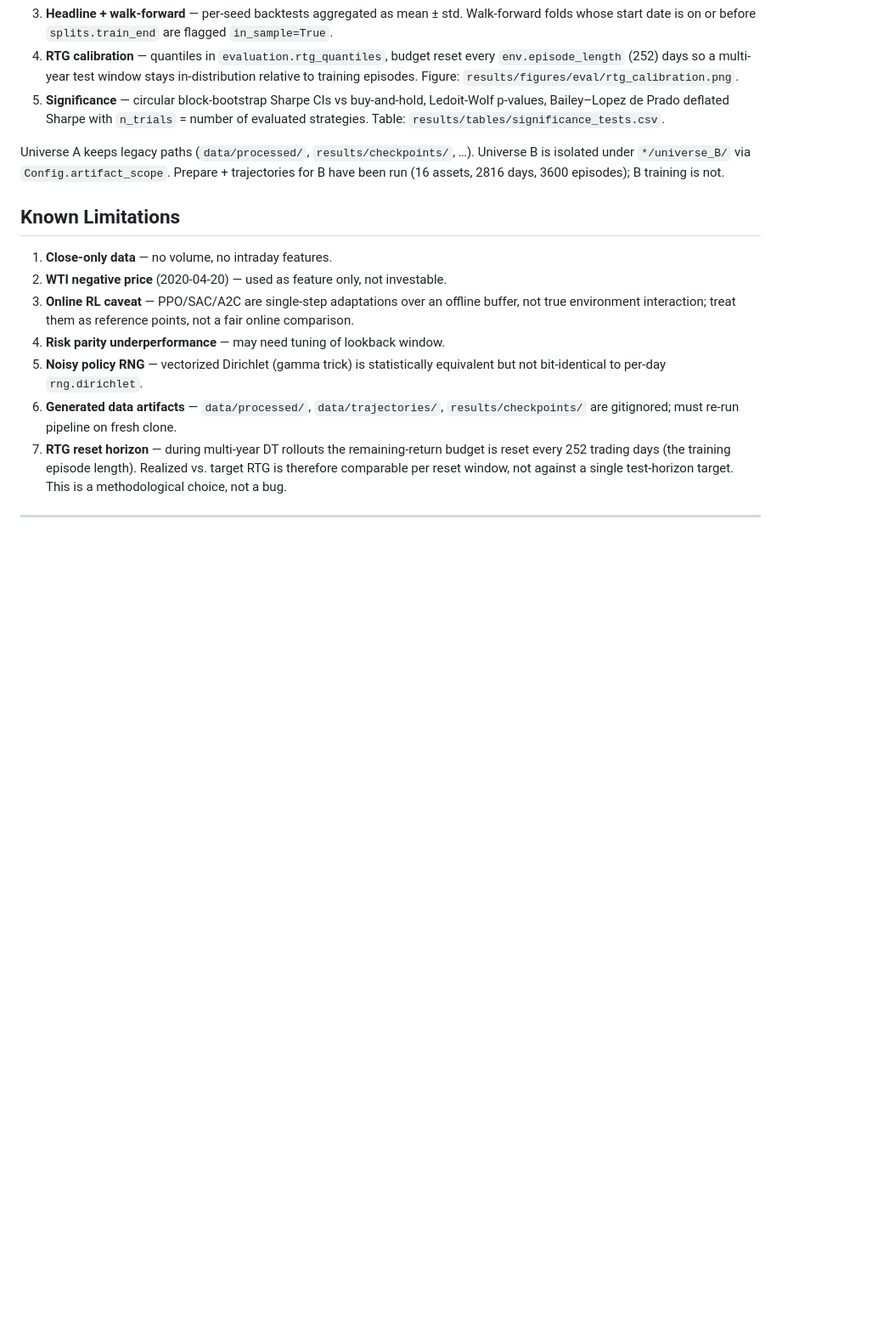
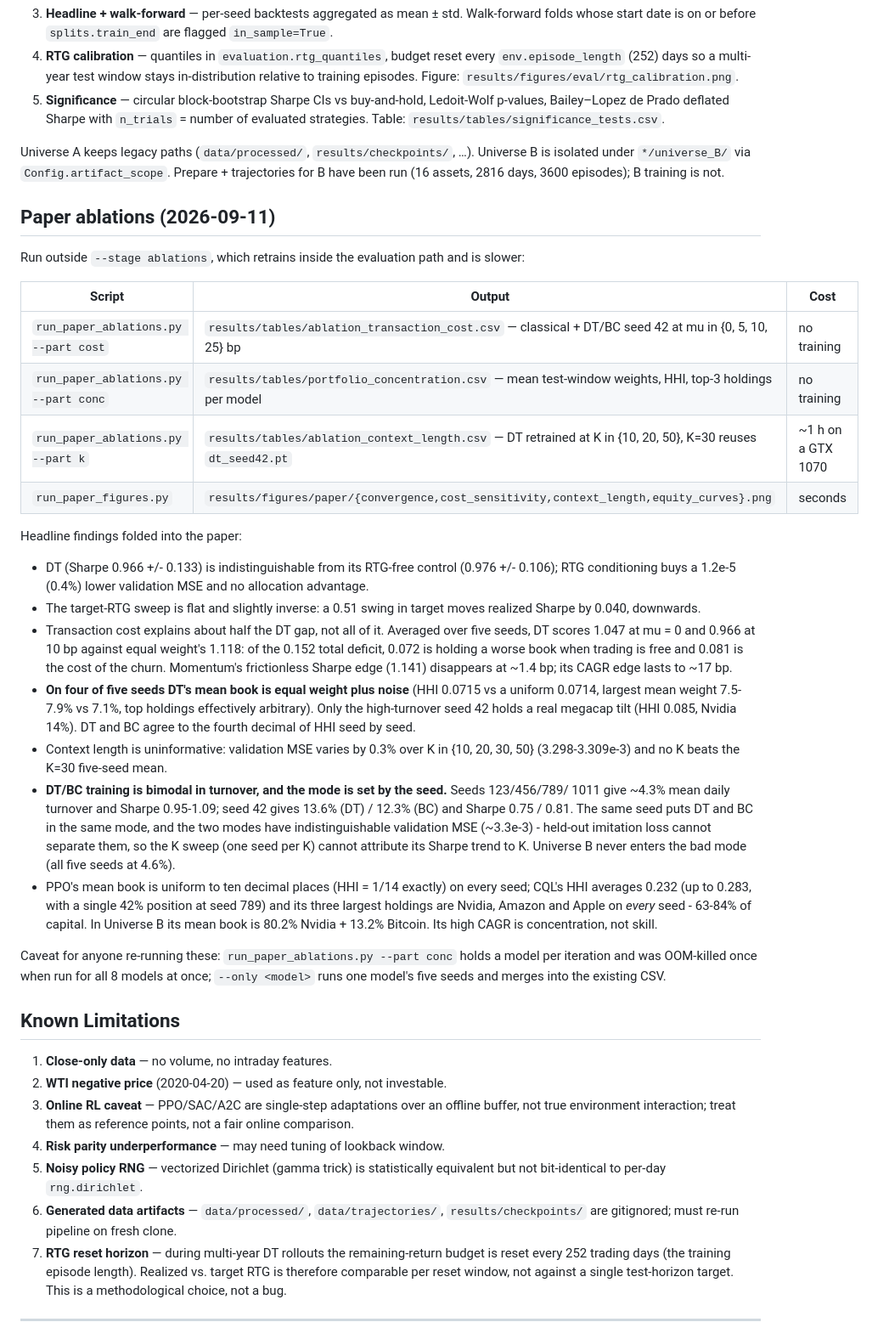
Before and after one commit to ShojebBhuiyan/Decision-Transformer-for-Sequential-Portfolio-Allocation-using-Offline-Reinforcement-Learning, a Markdown page: implementation_summary.md, the part around one of its changes. Shown at 85% size. GitHub-like rendering; blank space fills up the shorter version.

Commit message:
docs: record paper ablations and term paper in project notes
CLAUDE.md gains the paper-specific commands (run_paper_ablations.py,
run_paper_figures.py) and the term_paper build sequence, and notes that
--part k reuses dt_seed42 for K=30 so it cannot clobber the main sweep.

implementation_summary.md gains a paper-ablations section with the cost
decomposition, the flat-in-K result, the seed-driven turnover bimodality and
its consequence for checkpoint selection (held-out imitation loss cannot see
it), the DT-is-equal-weight-plus-noise finding, and the concentration numbers
for PPO and CQL. Also records that --part conc must be chunked with --only to
avoid the OOM kill.

project_plan.md work log gains steps 26 and 27.

Co-Authored-By: Claude Opus 5 <noreply@anthropic.com>
Claude-Session: https://claude.ai/code/session_017REvKCgf9N2PDtrpe25rSQ

```diff
--- a/implementation_summary.md
+++ b/implementation_summary.md
@@ -196,6 +199,49 @@ now covered by `tests/test_training_regressions.py`.
 
 Universe A keeps legacy paths (`data/processed/`, `results/checkpoints/`, …). Universe B is isolated under `*/universe_B/` via `Config.artifact_scope`. Prepare + trajectories for B have been run (16 assets, 2816 days, 3600 episodes); B training is not.
 
+## Paper ablations (2026-09-11)
+
+Run outside `--stage ablations`, which retrains inside the evaluation path and is slower:
+
+| Script | Output | Cost |
+|--------|--------|------|
+| `run_paper_ablations.py --part cost` | `results/tables/ablation_transaction_cost.csv` — classical + DT/BC seed 42 at mu in {0, 5, 10, 25} bp | no training |
+| `run_paper_ablations.py --part conc` | `results/tables/portfolio_concentration.csv` — mean test-window weights, HHI, top-3 holdings per model | no training |
+| `run_paper_ablations.py --part k` | `results/tables/ablation_context_length.csv` — DT retrained at K in {10, 20, 50}, K=30 reuses `dt_seed42.pt` | ~1 h on a GTX 1070 |
+| `run_paper_figures.py` | `results/figures/paper/{convergence,cost_sensitivity,context_length,equity_curves}.png` | seconds |
+
+Headline findings folded into the paper:
+
+- DT (Sharpe 0.966 +/- 0.133) is indistinguishable from its RTG-free control (0.976 +/- 0.106);
+  RTG conditioning buys a 1.2e-5 (0.4%) lower validation MSE and no allocation advantage.
+- The target-RTG sweep is flat and slightly inverse: a 0.51 swing in target moves realized
+  Sharpe by 0.040, downwards.
+- Transaction cost explains about half the DT gap, not all of it. Averaged over five seeds,
+  DT scores 1.047 at mu = 0 and 0.966 at 10 bp against equal weight's 1.118: of the 0.152 total
+  deficit, 0.072 is holding a worse book when trading is free and 0.081 is the cost of the churn.
+  Momentum's frictionless Sharpe edge (1.141) disappears at ~1.4 bp; its CAGR edge lasts to
+  ~17 bp.
+- **On four of five seeds DT's mean book is equal weight plus noise** (HHI 0.0715 vs a uniform
+  0.0714, largest mean weight 7.5-7.9% vs 7.1%, top holdings effectively arbitrary). Only the
+  high-turnover seed 42 holds a real megacap tilt (HHI 0.085, Nvidia 14%). DT and BC agree to
+  the fourth decimal of HHI seed by seed.
+- Context length is uninformative: validation MSE varies by 0.3% over K in {10, 20, 30, 50}
+  (3.298-3.309e-3) and no K beats the K=30 five-seed mean.
+- **DT/BC training is bimodal in turnover, and the mode is set by the seed.** Seeds 123/456/789/
+  1011 give ~4.3% mean daily turnover and Sharpe 0.95-1.09; seed 42 gives 13.6% (DT) / 12.3%
+  (BC) and Sharpe 0.75 / 0.81. The same seed puts DT and BC in the same mode, and the two modes
+  have indistinguishable validation MSE (~3.3e-3) - held-out imitation loss cannot separate
+  them, so the K sweep (one seed per K) cannot attribute its Sharpe trend to K. Universe B
+  never enters the bad mode (all five seeds at 4.6%).
+- PPO's mean book is uniform to ten decimal places (HHI = 1/14 exactly) on every seed; CQL's HHI
+  averages 0.232 (up to 0.283, with a single 42% position at seed 789) and its three largest
+  holdings are Nvidia, Amazon and Apple on *every* seed - 63-84% of capital. In Universe B its
+  mean book is 80.2% Nvidia + 13.2% Bitcoin. Its high CAGR is concentration, not skill.
+
+Caveat for anyone re-running these: `run_paper_ablations.py --part conc` holds a model per
+iteration and was OOM-killed once when run for all 8 models at once; `--only <model>` runs one
+model's five seeds and merges into the existing CSV.
+
 ## Known Limitations
 
 1. **Close-only data** — no volume, no intraday features.
```
Also changed, not shown: other parts of implementation_summary.md (+3 -0 lines), CLAUDE.md (+17 -1 lines), project_plan.md (+2 -0 lines).
